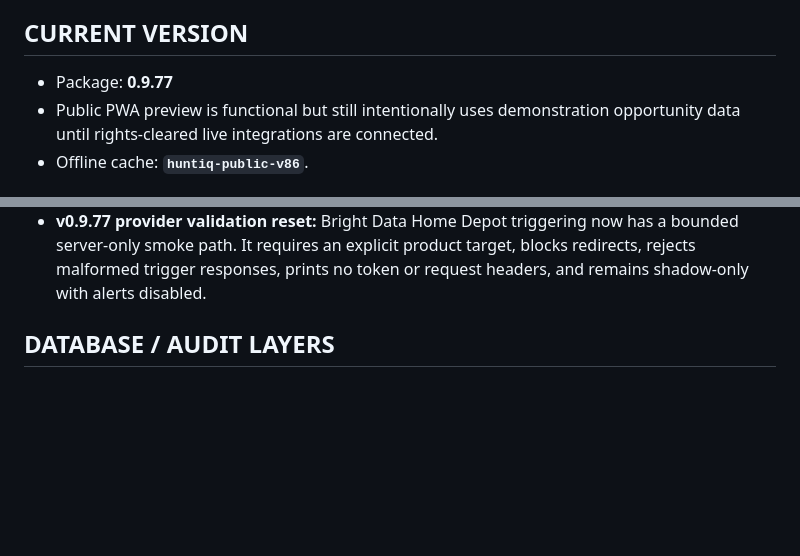
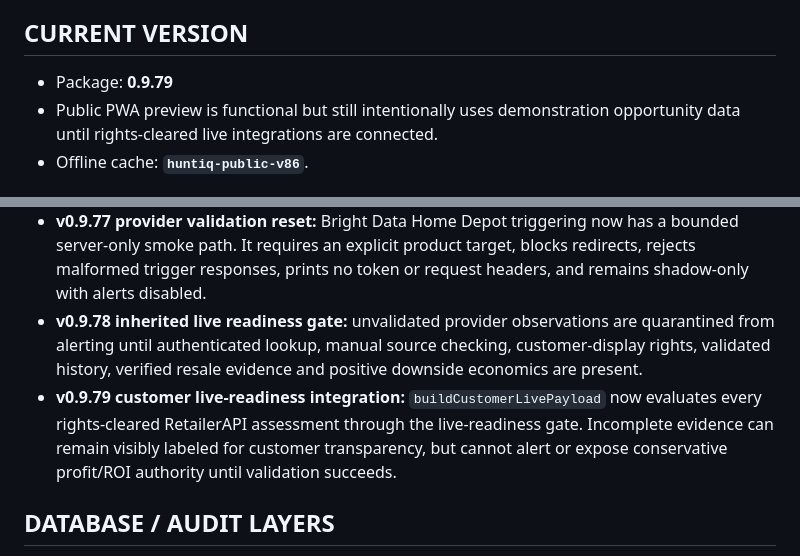
Before and after one commit to huntiqapp-tech/huntiq, a Markdown page: PROJECT_STATUS.md, 2 parts joined by grey strips. Rendered like a GitHub page; blank space fills up the shorter version.

Commit message:
docs: record customer live-readiness integration

```diff
--- a/PROJECT_STATUS.md
+++ b/PROJECT_STATUS.md
@@ -3,7 +3,7 @@
 Last established from repository and product handoff: 2026-09-04. This is the living handoff and must be updated after meaningful work.
 
 ## CURRENT VERSION
-- Package: **0.9.77**
+- Package: **0.9.79**
 - Public PWA preview is functional but still intentionally uses demonstration opportunity data until rights-cleared live integrations are connected.
 - Offline cache: **`huntiq-public-v86`**.
 
@@ -41,6 +41,8 @@ Last established from repository and product handoff: 2026-09-04. This is the li
 - **v0.9.62 cross-source evidence agreement:** `lib/evidence-agreement.js` scores agreement between corroborating retailer prices, resale estimates and profit/ROI scenarios. Large retailer-price spread, resale-source spread or sign-changing ROI outcomes create explicit blockers; unified opportunity confidence fails closed and urgent alerts are suppressed rather than averaging conflicts away. The Deal Coach can surface the agreement score on opportunity cards.
 - **v0.9.63-v0.9.76 inherited mainline:** additional opportunity range, execution confidence, freshness, ranking, momentum, clearance, inventory and resale-risk models are present. These releases are retained, but further scoring/risk work is paused. Provider validation and the customer-facing live-data path are the approved priorities.
 - **v0.9.77 provider validation reset:** Bright Data Home Depot triggering now has a bounded server-only smoke path. It requires an explicit product target, blocks redirects, rejects malformed trigger responses, prints no token or request headers, and remains shadow-only with alerts disabled.
+- **v0.9.78 inherited live readiness gate:** unvalidated provider observations are quarantined from alerting until authenticated lookup, manual source checking, customer-display rights, validated history, verified resale evidence and positive downside economics are present.
+- **v0.9.79 customer live-readiness integration:** `buildCustomerLivePayload` now evaluates every rights-cleared RetailerAPI assessment through the live-readiness gate. Incomplete evidence can remain visibly labeled for customer transparency, but cannot alert or expose conservative profit/ROI authority until validation succeeds.
 
 ## DATABASE / AUDIT LAYERS
 - `db/013_price_history_features.sql` — store-isolated sequential price features.
```
